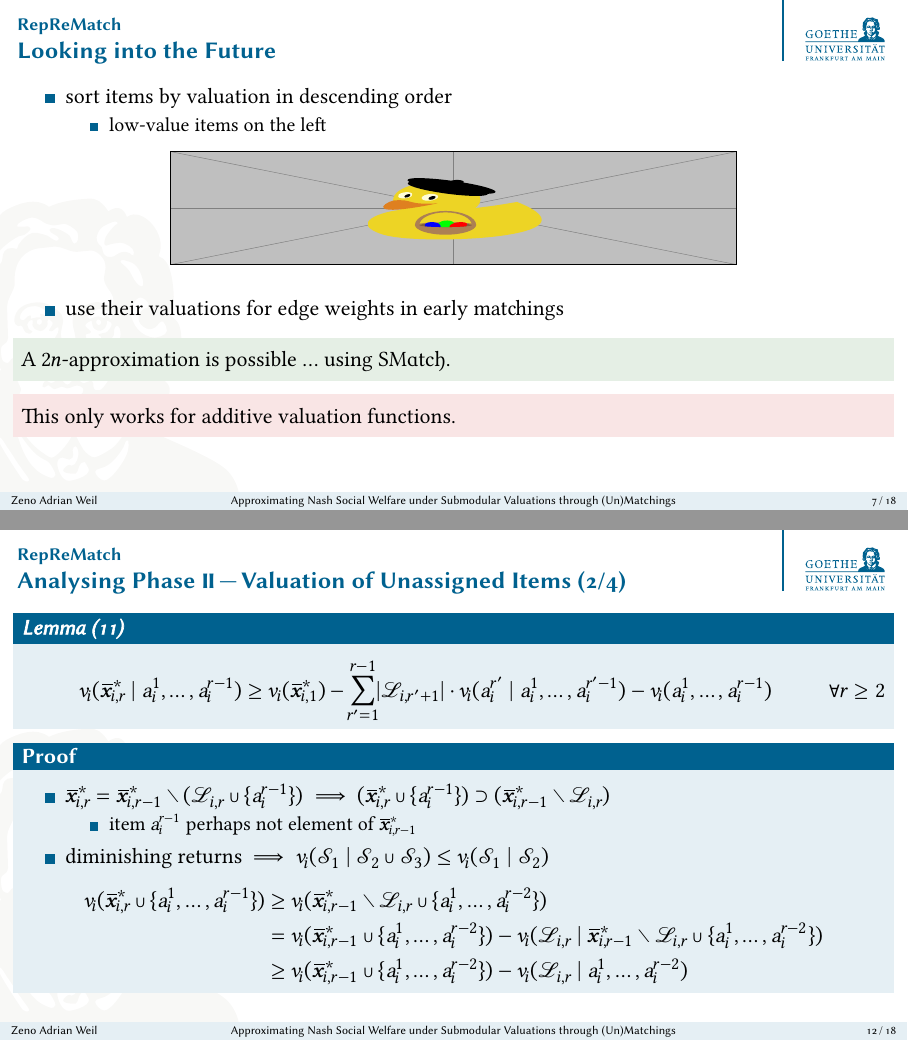
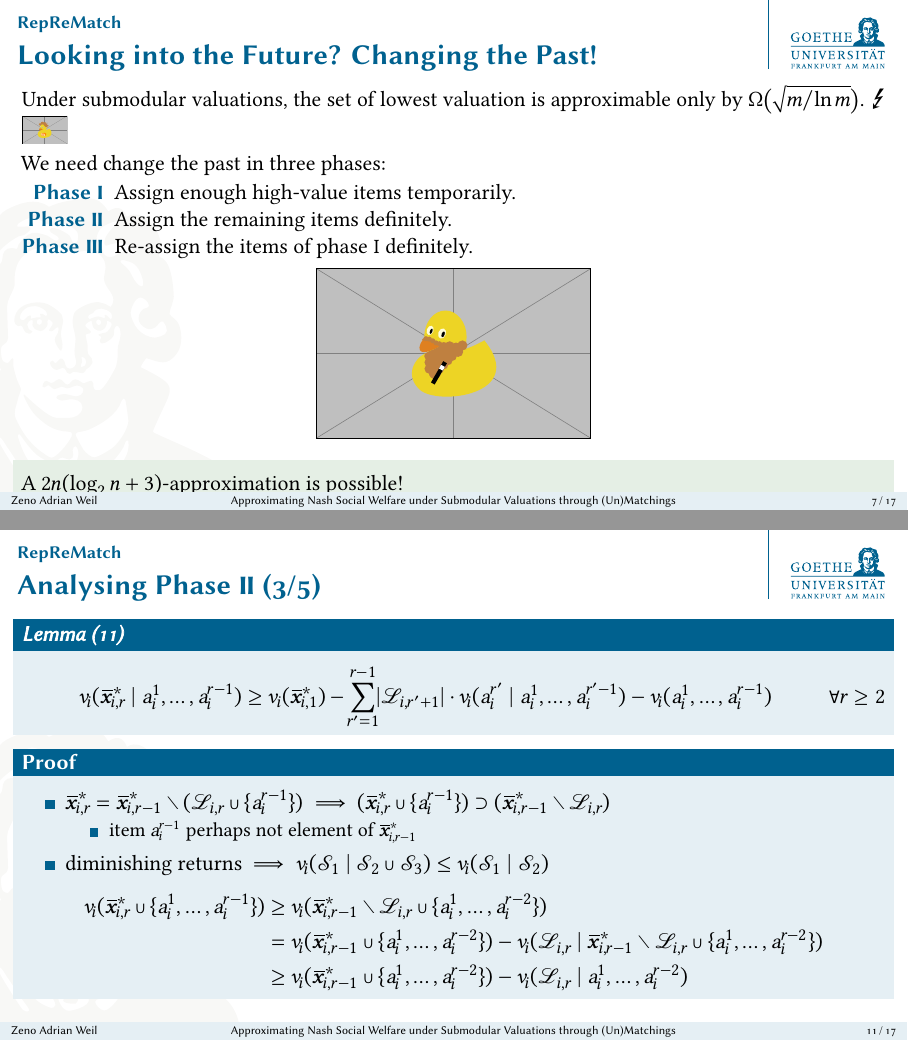
Before and after one commit to s9770652/APA-Seminar, LaTeX slides (presentation/main.tex, which reads presentation/conclusion.tex, presentation/reprematch.tex): pages 10 and 15 of 21 before the commit and pages 10 and 14 of 22 after it, joined at a grey line. The pictures show the PDF file presentation/main.pdf that the author committed with the source.

Commit message:
Added conclusion. Shortened and improved some bits.
Signed-off-by: s9770652 <s9770652@stud.uni-frankfurt.de>

```diff
--- /dev/null
+++ b/presentation/conclusion.tex
@@ -0,0 +1,18 @@
+\section{Conclusion}
+
+\subsection{Summary}
+\begin{frame}{Summary}
+	\begin{itemize}
+		\item
+		allocation:
+		partition of items amongst agents
+
+		\item
+		bundles valued using submodular valuation functions
+		\begin{itemize}
+			\item
+			diminishing returns
+		\end{itemize}
+
+		\item
+		Nash social welfare:
@@ -0,0 +28,23 @@
+		\RepReMatch:
+		\(2n (\log n + 3)\)-approximative
+		\begin{description}
+			\item[Phase \phasei]
+			finding enough outstanding items
+
+			\item[Phase \phaseii]
+			assigning remaining item (lost vs. optimal and attainable)
+
+			\item[Phase \phaseiii]
+			assigning outstanding items
+		\end{description}
+	\end{itemize}
+	\begin{center}
+		\includegraphics[height=2cm, page=62]{example-image-duck}
+		\hfill
+		\includegraphics[height=2cm, page=6]{example-image-duck}
+		\hfill
+		\includegraphics[height=2cm, page=25]{example-image-duck}
+		\hfill
+		\includegraphics[height=2cm, page=19]{example-image-duck}
+	\end{center}
+\end{frame}
--- a/presentation/reprematch.tex
+++ b/presentation/reprematch.tex
@@ -48,35 +48,35 @@
 	\end{block}
 \end{frame}
 
-\begin{frame}{Looking into the Future}
-	\begin{itemize}
-		\item
-		sort items by valuation in descending order
-		\begin{itemize}
-			\item
-			low-value items on the left
-		\end{itemize}
-	\end{itemize}
-	\begin{center}
-		\includegraphics[width=10cm, height=2cm, page=21]{example-image-duck}
-	\end{center}
-	\begin{itemize}
-		\item
-		use their valuations for edge weights in early matchings
-	\end{itemize}
-	\begin{exampleblock}{}
-		A \(2n\)-approximation is possible \dots{} using \SMatch.
-	\end{exampleblock}
-	\begin{alertblock}{}
-		This only works for additive valuation functions.
-	\end{alertblock}
-\end{frame}
+%\begin{frame}{Looking into the Future}
+%	\begin{itemize}
+%		\item
+%		sort items by valuation in descending order
+%		\begin{itemize}
+%			\item
+%			low-value items on the left
+%		\end{itemize}
+%	\end{itemize}
+%	\begin{center}
+%		\includegraphics[width=10cm, height=2cm, page=21]{example-image-duck}
+%	\end{center}
+%	\begin{itemize}
+%		\item
+%		use their valuations for edge weights in early matchings
+%	\end{itemize}
+%	\begin{exampleblock}{}
+%		A \(2n\)-approximation is possible \dots{} using \SMatch.
+%	\end{exampleblock}
+%	\begin{alertblock}{}
+%		This only works for additive valuation functions.
+%	\end{alertblock}
+%\end{frame}
 
-\begin{frame}{Changing the Past}
-	Under submodular valuation, the set of lowest valuation is approximable only by \(\bigomega\paren[\big]{ \sqrt{m/\ln m} }\).
+\begin{frame}{Looking into the Future? Changing the Past!}
+	Under submodular valuations, the set of lowest valuation is approximable only by \(\bigomega\paren[\big]{ \sqrt{m/\ln m} }\). \smash{\raisebox{-.25ex}{\Large\Lightning}}
 	\includegraphics[height=3ex, page=66]{example-image-duck}
 
-	We can change the past in three phases:
+	We need change the past in three phases:
 	\begin{description}
 		\item[Phase \phasei]
 		Assign enough high-value items temporarily.
@@ -153,7 +153,7 @@
 
 
 \subsection{Analysing Phase \texorpdfstring{\phaseii}{II}}
-\begin{frame}{Analysing Phase \phaseii}
+\begin{frame}{Analysing Phase \phaseii{} (1/5)}
 	\adjustforminipage
 	\begin{minipage}{0.55\textwidth}
 		\begin{definition}[9]
@@ -177,16 +176,12 @@
 	\beamerimage at (3.7cm, 0cm) {\includegraphics[height=3.75cm, page=25]{example-image-duck}};
 \end{frame}
 
-\begin{frame}{Analysing Phase \phaseii \Dash Valuation of Unassigned Items (1/4)}
+\begin{frame}{Analysing Phase \phaseii{} (2/5)}
 	\adjustfortopblock
 	\begin{lemma}[11]
 		\begin{equation*}
 			\valuations[ \attopt{r} \given \asgd{1}, \dots, \asgd{r-1} ] \ge \valuations[\attopt{1}] - \smashoperator{\sum_{r'=1}^{r-1}} \abs{\lostset{r'+1}} \cdot \valuations[ \asgd{r'} \given \asgd{1}, \dots, \asgd{r'-1} ] - \valuations[\asgd{1}, \dots, \asgd{r-1}]  \tag*{\(\forall r \ge 2\)}
 		\end{equation*}
-		\begin{itemize}
-			\item
-			\(\alloc[\phaseii] = \{ \asgd{1}, \dots, \asgd{\alloclen[\phaseii]} \}\)
-		\end{itemize}
 	\end{lemma}
 	\begin{proof}
 		\begin{itemize}
@@ -202,7 +197,7 @@
 	\end{proof}
 \end{frame}
 
-\begin{frame}{Analysing Phase \phaseii \Dash Valuation of Unassigned Items (2/4)}
+\begin{frame}{Analysing Phase \phaseii{} (3/5)}
 	\adjustfortopblock
 	\begin{lemma}[11]
 		\begin{equation*}
@@ -233,7 +228,7 @@
 	\end{proof}
 \end{frame}
 
-\begin{frame}{Analysing Phase \phaseii \Dash Valuation of Unassigned Items (3/4)}
+\begin{frame}{Analysing Phase \phaseii{} (4/5)}
 	\adjustfortopblock
 	\begin{lemma}[11]
 		\begin{equation*}
@@ -255,7 +250,7 @@
 	\end{proof}
 \end{frame}
 
-\begin{frame}{Analysing Phase \phaseii \Dash Valuation of Unassigned Items (4/4)}
+\begin{frame}{Analysing Phase \phaseii{} (5/5)}
 	\adjustfortopblock
 	\begin{lemma}[11]
 		\begin{equation*}
```
Also changed, not shown: presentation/main.tex (+2 -0 lines), presentation/theme.sty (+1 -0 lines), presentation/main.pdf, presentation/conclusion.tex (58 more changed lines), presentation/reprematch.tex (66 more changed lines).
